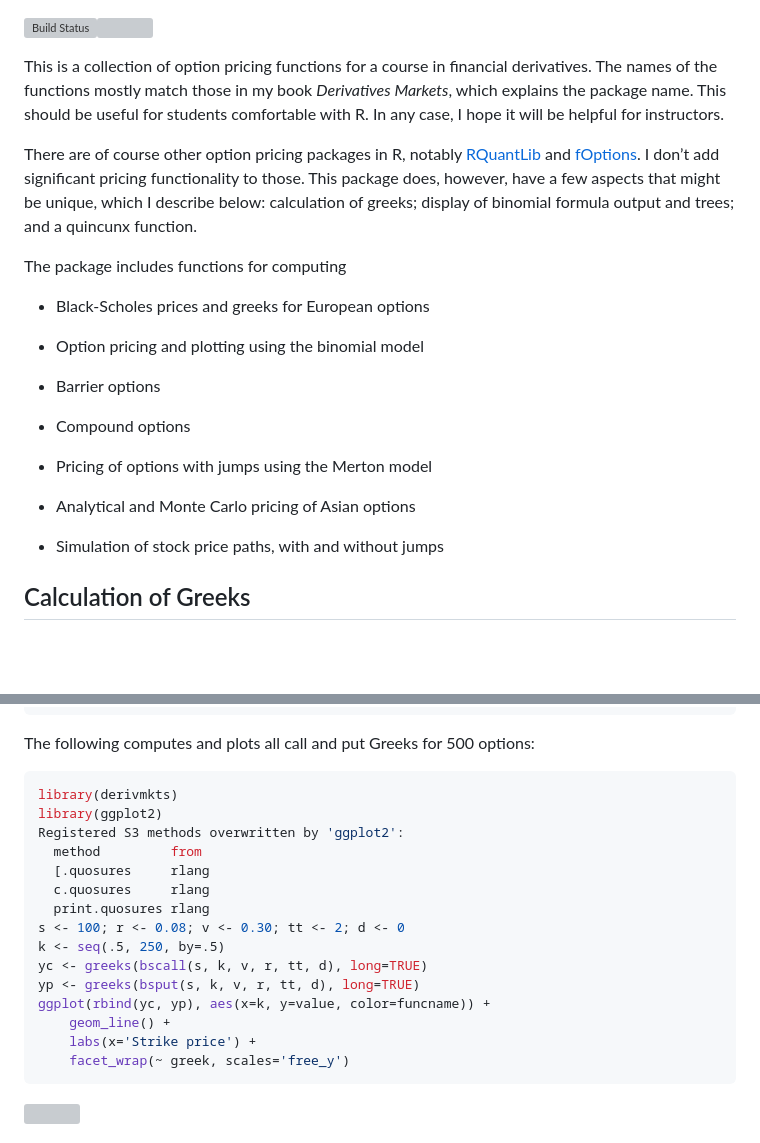
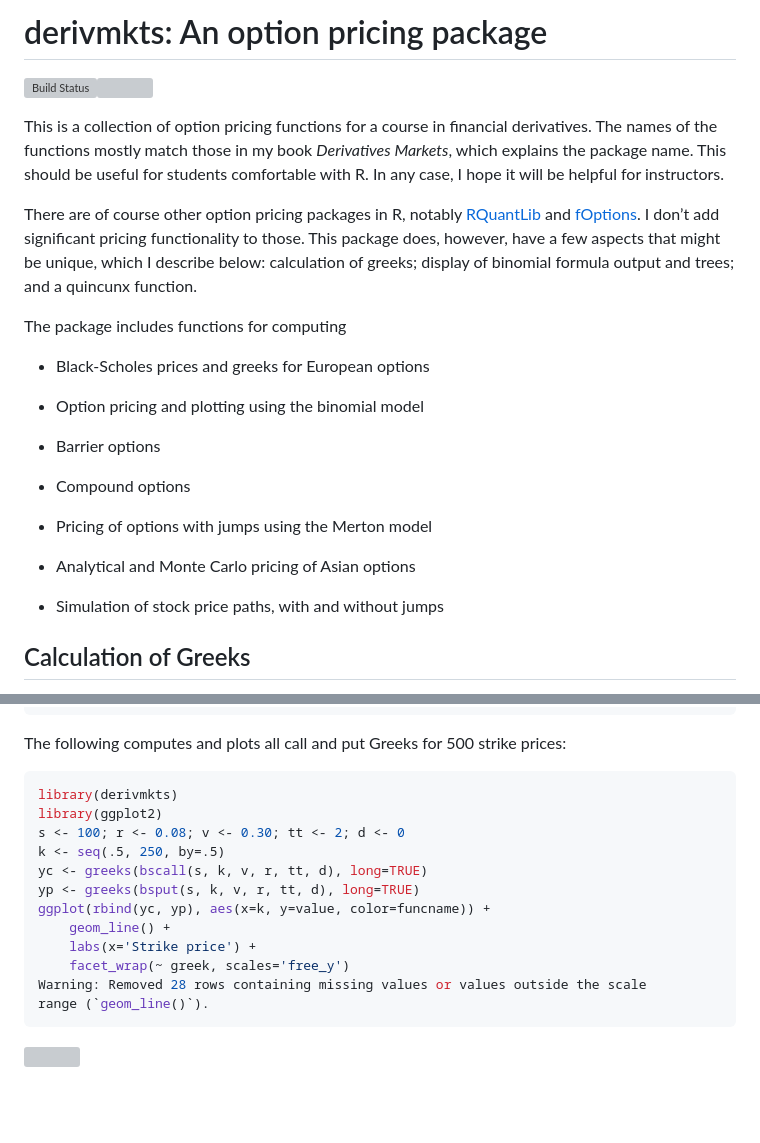
Before and after one commit to rmcd1024/derivmkts, a Markdown page: README.md, 2 parts joined by grey strips. Rendered like a GitHub page; blank space fills up the shorter version; grey boxes are pictures that could not be loaded.

Commit message:
compiled new readme.md

````diff
--- a/README.md
+++ b/README.md
@@ -1,3 +1,6 @@
+derivmkts: An option pricing package
+================
+
 [![Build
 Status](https://travis-ci.org/rmcd1024/derivmkts.svg?branch=master)](https://travis-ci.org/rmcd1024/derivmkts)[![](http://www.r-pkg.org/badges/version/derivmkts)](http://www.r-pkg.org/pkg/derivmkts)
 
@@ -17,19 +20,19 @@ a quincunx function.
 
 The package includes functions for computing
 
-  - Black-Scholes prices and greeks for European options
+- Black-Scholes prices and greeks for European options
 
-  - Option pricing and plotting using the binomial model
+- Option pricing and plotting using the binomial model
 
-  - Barrier options
+- Barrier options
 
-  - Compound options
+- Compound options
 
-  - Pricing of options with jumps using the Merton model
+- Pricing of options with jumps using the Merton model
 
-  - Analytical and Monte Carlo pricing of Asian options
+- Analytical and Monte Carlo pricing of Asian options
 
-  - Simulation of stock price paths, with and without jumps
+- Simulation of stock price paths, with and without jumps
 
 ## Calculation of Greeks
 
@@ -104,17 +107,12 @@ x3
 24 40 45 0.3 0.08 0.25 0   bscall   Gamma  0.05629794
 ```
 
-The following computes and plots all call and put Greeks for 500
-options:
+The following computes and plots all call and put Greeks for 500 strike
+prices:
 
 ``` r
 library(derivmkts)
 library(ggplot2)
-Registered S3 methods overwritten by 'ggplot2':
-  method         from
-  [.quosures     rlang
-  c.quosures     rlang
-  print.quosures rlang
 s <- 100; r <- 0.08; v <- 0.30; tt <- 2; d <- 0
 k <- seq(.5, 250, by=.5)
 yc <- greeks(bscall(s, k, v, r, tt, d), long=TRUE)
@@ -123,6 +121,8 @@ ggplot(rbind(yc, yp), aes(x=k, y=value, color=funcname)) +
     geom_line() +
     labs(x='Strike price') +
     facet_wrap(~ greek, scales='free_y')
+Warning: Removed 28 rows containing missing values or values outside the scale
+range (`geom_line()`).
 ```
 
 ![](README_files/figure-gfm/greekplot-1.png)<!-- -->
````
Also changed, not shown: other parts of README.md (+12 -12 lines).
